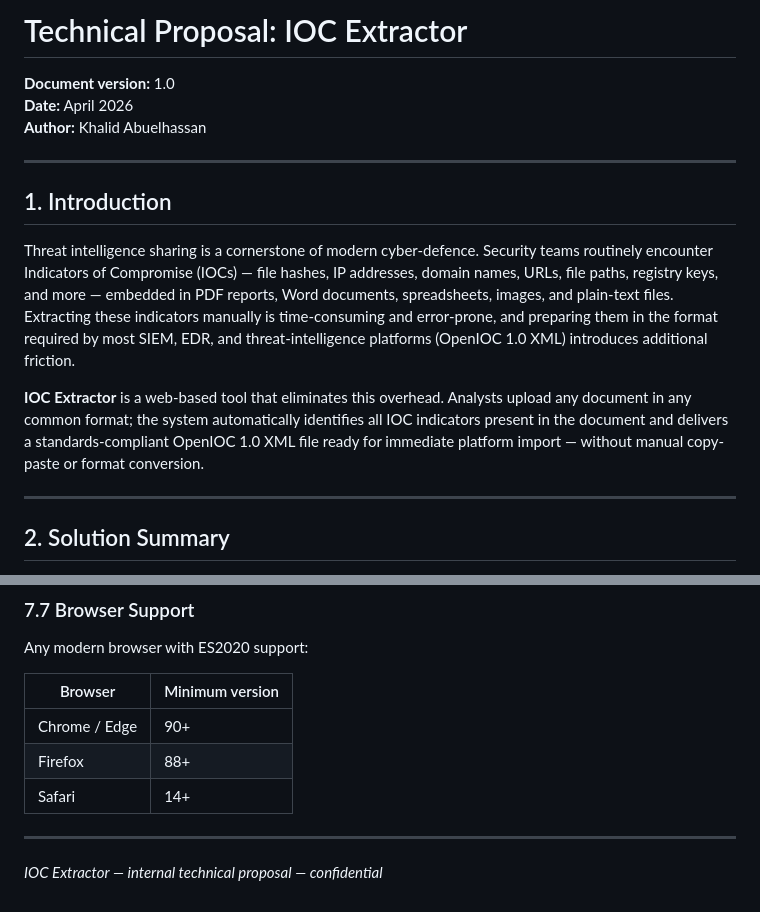
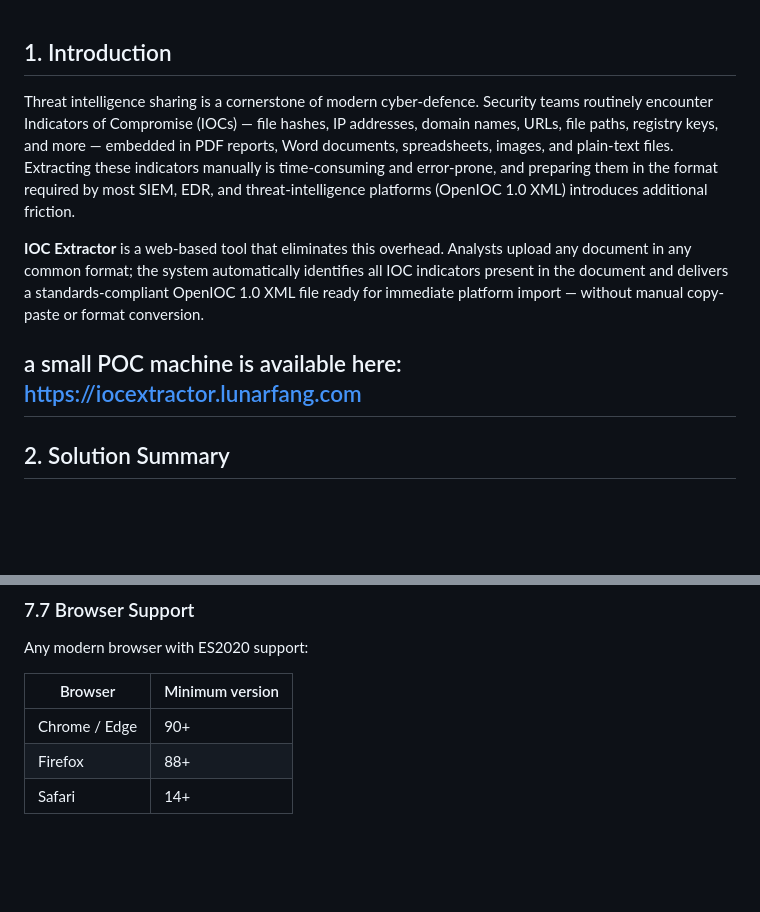
Before and after one commit to rowaidy/IOC_extractor, a Markdown page: README.md, 2 parts joined by grey strips. GitHub-like rendering; blank space fills up the shorter version.

Commit message:
Update README
Removed the technical proposal header and confidentiality note from the README.

```diff
--- a/README.md
+++ b/README.md
@@ -1,17 +1,10 @@
-# Technical Proposal: IOC Extractor
-
-**Document version:** 1.0
-**Date:** April 2026
-**Author:** Khalid Abuelhassan
-
----
-
 ## 1. Introduction
 
 Threat intelligence sharing is a cornerstone of modern cyber-defence. Security teams routinely encounter Indicators of Compromise (IOCs) — file hashes, IP addresses, domain names, URLs, file paths, registry keys, and more — embedded in PDF reports, Word documents, spreadsheets, images, and plain-text files. Extracting these indicators manually is time-consuming and error-prone, and preparing them in the format required by most SIEM, EDR, and threat-intelligence platforms (OpenIOC 1.0 XML) introduces additional friction.
 
 **IOC Extractor** is a web-based tool that eliminates this overhead. Analysts upload any document in any common format; the system automatically identifies all IOC indicators present in the document and delivers a standards-compliant OpenIOC 1.0 XML file ready for immediate platform import — without manual copy-paste or format conversion.
 
+a small POC machine is available here: https://iocextractor.lunarfang.com
 ---
 
 ## 2. Solution Summary
@@ -318,7 +311,3 @@ Any modern browser with ES2020 support:
 | Chrome / Edge | 90+ |
 | Firefox | 88+ |
 | Safari | 14+ |
-
----
-
-*IOC Extractor — internal technical proposal — confidential*
```
